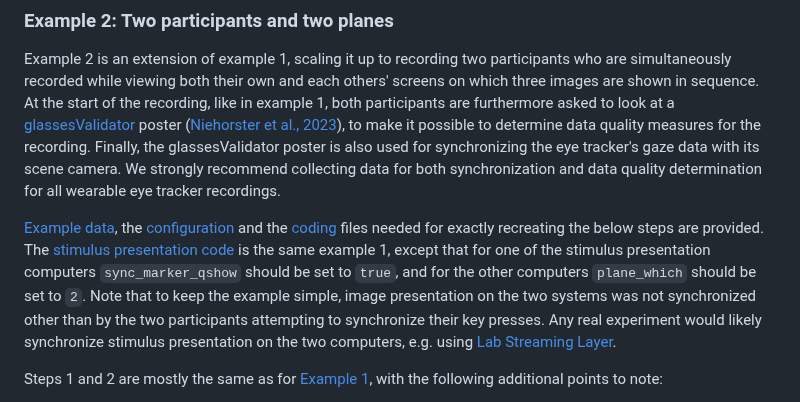
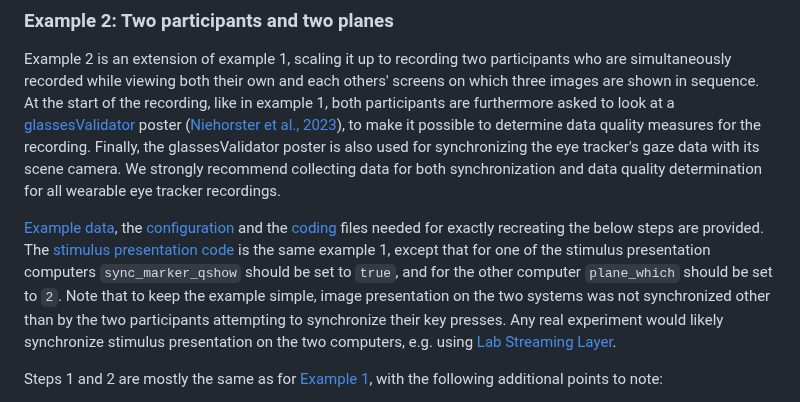
Before and after one commit to dcnieho/gazeMapper, a Markdown page: README.md, the part around the change. Drawn GitHub-style.

Commit message:
readme typo

```diff
--- a/README.md
+++ b/README.md
@@ -200,7 +200,7 @@ Example 1 is a minimum example, showing a short recording where a participant lo
 ### Example 2: Two participants and two planes
 Example 2 is an extension of example 1, scaling it up to recording two participants who are simultaneously recorded while viewing both their own and each others' screens on which three images are shown in sequence. At the start of the recording, like in example 1, both participants are furthermore asked to look at a [glassesValidator](https://github.com/dcnieho/glassesValidator) poster ([Niehorster et al., 2023](https://doi.org/10.3758/s13428-023-02105-5)), to make it possible to determine data quality measures for the recording. Finally, the glassesValidator poster is also used for synchronizing the eye tracker's gaze data with its scene camera. We strongly recommend collecting data for both synchronization and data quality determination for all wearable eye tracker recordings.
 
-[Example data](https://github.com/dcnieho/gazeMapper/tree/master/example_data/2_two_participants_two_planes/data), the [configuration](https://github.com/dcnieho/gazeMapper/tree/master/example_data/2_two_participants_two_planes/configuration/) and the [coding](https://github.com/dcnieho/gazeMapper/tree/master/example_data/2_two_participants_two_planes/coding/) files needed for exactly recreating the below steps are provided. The [stimulus presentation code](https://github.com/dcnieho/gazeMapper/tree/master/example_data/stimulus_for_1_and_2) is the same example 1, except that for one of the stimulus presentation computers `sync_marker_qshow` should be set to `true`, and for the other computers `plane_which` should be set to `2`. Note that to keep the example simple, image presentation on the two systems was not synchronized other than by the two participants attempting to synchronize their key presses. Any real experiment would likely synchronize stimulus presentation on the two computers, e.g. using [Lab Streaming Layer](https://labstreaminglayer.org/).
+[Example data](https://github.com/dcnieho/gazeMapper/tree/master/example_data/2_two_participants_two_planes/data), the [configuration](https://github.com/dcnieho/gazeMapper/tree/master/example_data/2_two_participants_two_planes/configuration/) and the [coding](https://github.com/dcnieho/gazeMapper/tree/master/example_data/2_two_participants_two_planes/coding/) files needed for exactly recreating the below steps are provided. The [stimulus presentation code](https://github.com/dcnieho/gazeMapper/tree/master/example_data/stimulus_for_1_and_2) is the same example 1, except that for one of the stimulus presentation computers `sync_marker_qshow` should be set to `true`, and for the other computer `plane_which` should be set to `2`. Note that to keep the example simple, image presentation on the two systems was not synchronized other than by the two participants attempting to synchronize their key presses. Any real experiment would likely synchronize stimulus presentation on the two computers, e.g. using [Lab Streaming Layer](https://labstreaminglayer.org/).
 
 Steps 1 and 2 are mostly the same as for [Example 1](#example-1-single-participant-and-single-plane), with the following additional points to note:
 1. The two participants perform validation with glassesValidator poster, and nodding no and yes for eye tracker synchronization one after the other. This ensures that only one glassesValidator is shown at a time across the stimulus computers. Should both posters be presented at the same time, troubles may arise where part of one poster may be visible for the other eye tracker. This would severely interfere with the ability to determine where the glassesValidator plane is, cause the output of the validation routine to be wildly off. Should simultaneous validation be required, a second glassesValidator poster should be made using a set of markers that does not overlap with the markers used on the first poster. See the [glassesValidator manual](https://github.com/dcnieho/glassesValidator?tab=readme-ov-file#customizing-the-poster) for instructions about customizing the poster. More generally, care should be taken to only use unique markers during a recording and not have any marker appear in more than one plane or as one of the trial delineation or synchronization markers.
```
